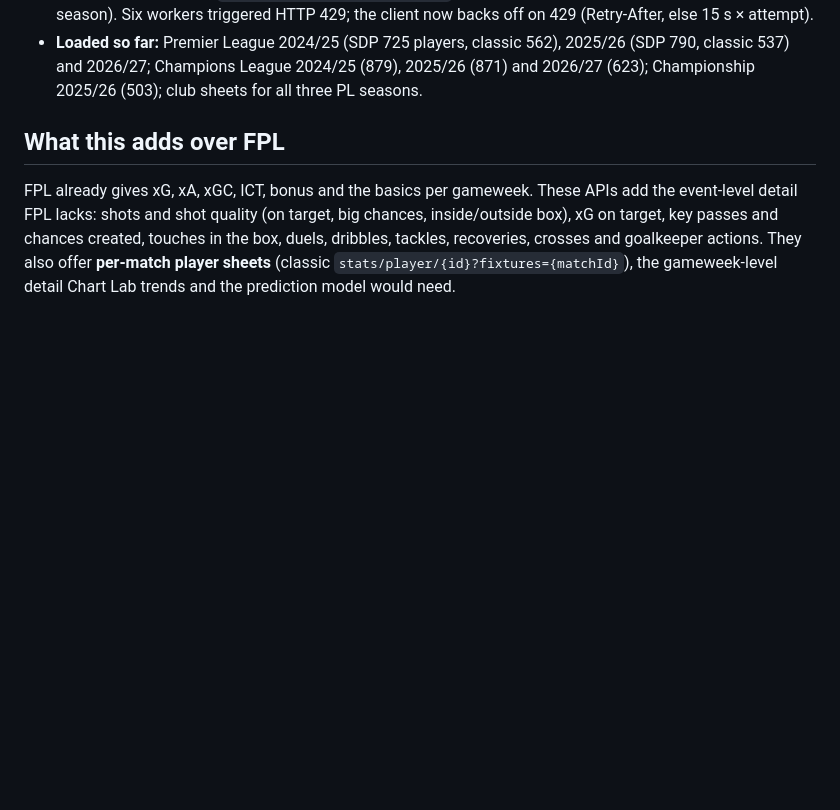
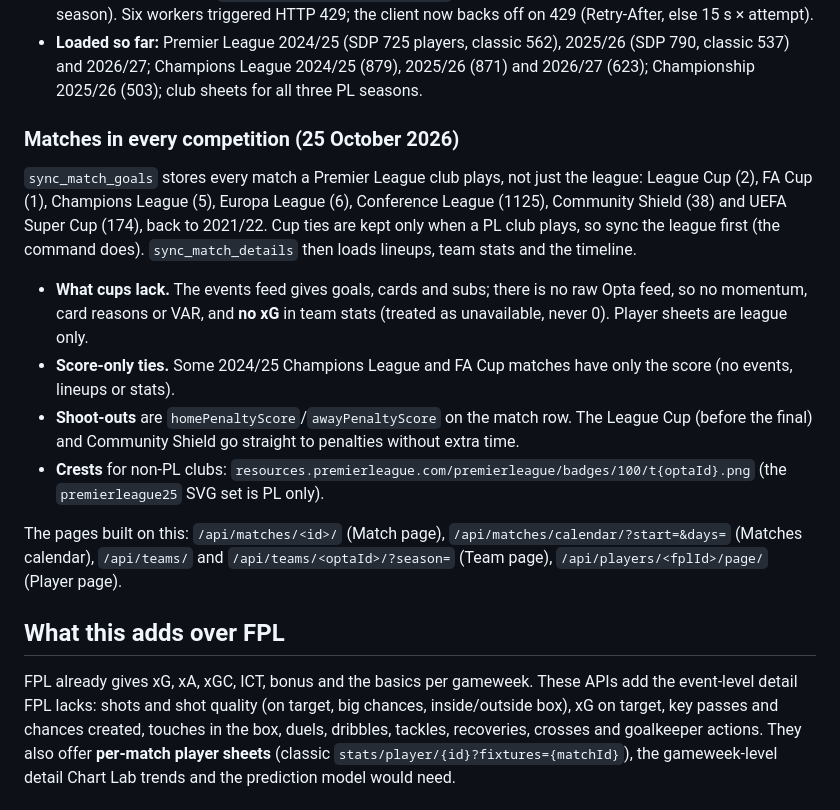
Before and after one commit to ceasemaker/FPL, a Markdown page: PREMIER_LEAGUE_DATA_API.md, the part around the change. Rendered like a GitHub page; blank space fills up the shorter version.

Commit message:
docs: every-competition match data and the new page endpoints

```diff
--- a/PREMIER_LEAGUE_DATA_API.md
+++ b/PREMIER_LEAGUE_DATA_API.md
@@ -192,6 +192,31 @@ Opta id). Re-running upserts.
   2025/26 (SDP 790, classic 537) and 2026/27; Champions League 2024/25 (879),
   2025/26 (871) and 2026/27 (623); Championship 2025/26 (503); club sheets for
   all three PL seasons.
+
+### Matches in every competition (25 October 2026)
+
+`sync_match_goals` stores every match a Premier League club plays, not just the
+league: League Cup (2), FA Cup (1), Champions League (5), Europa League (6),
+Conference League (1125), Community Shield (38) and UEFA Super Cup (174),
+back to 2021/22. Cup ties are kept only when a PL club plays, so sync the league
+first (the command does). `sync_match_details` then loads lineups, team stats
+and the timeline.
+
+- **What cups lack.** The events feed gives goals, cards and subs; there is no
+  raw Opta feed, so no momentum, card reasons or VAR, and **no xG** in team
+  stats (treated as unavailable, never 0). Player sheets are league only.
+- **Score-only ties.** Some 2024/25 Champions League and FA Cup matches have
+  only the score (no events, lineups or stats).
+- **Shoot-outs** are `homePenaltyScore`/`awayPenaltyScore` on the match row.
+  The League Cup (before the final) and Community Shield go straight to
+  penalties without extra time.
+- **Crests** for non-PL clubs: `resources.premierleague.com/premierleague/badges/100/t{optaId}.png`
+  (the `premierleague25` SVG set is PL only).
+
+The pages built on this: `/api/matches/<id>/` (Match page),
+`/api/matches/calendar/?start=&days=` (Matches calendar), `/api/teams/` and
+`/api/teams/<optaId>/?season=` (Team page), `/api/players/<fplId>/page/`
+(Player page).
 
 ## What this adds over FPL
 
```
